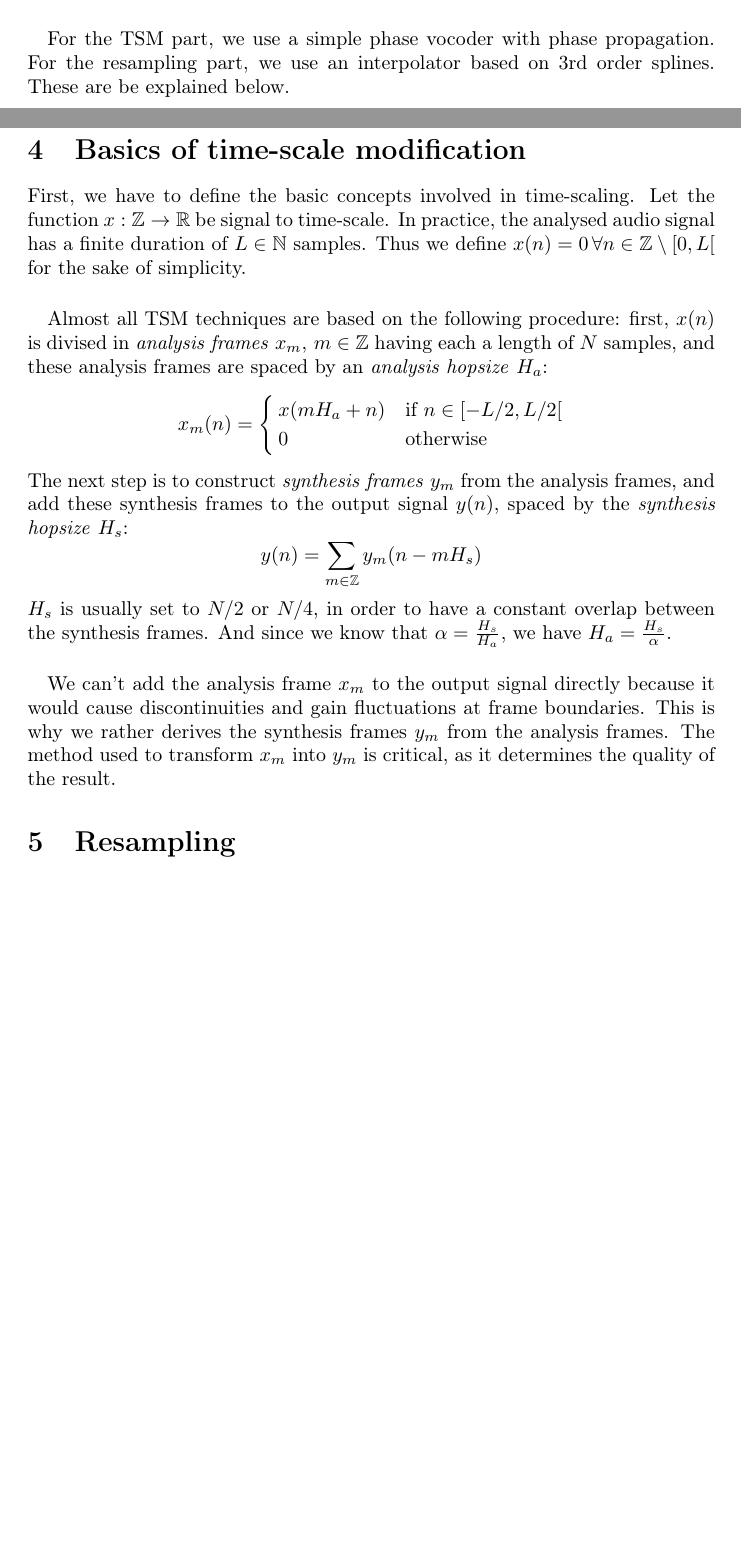
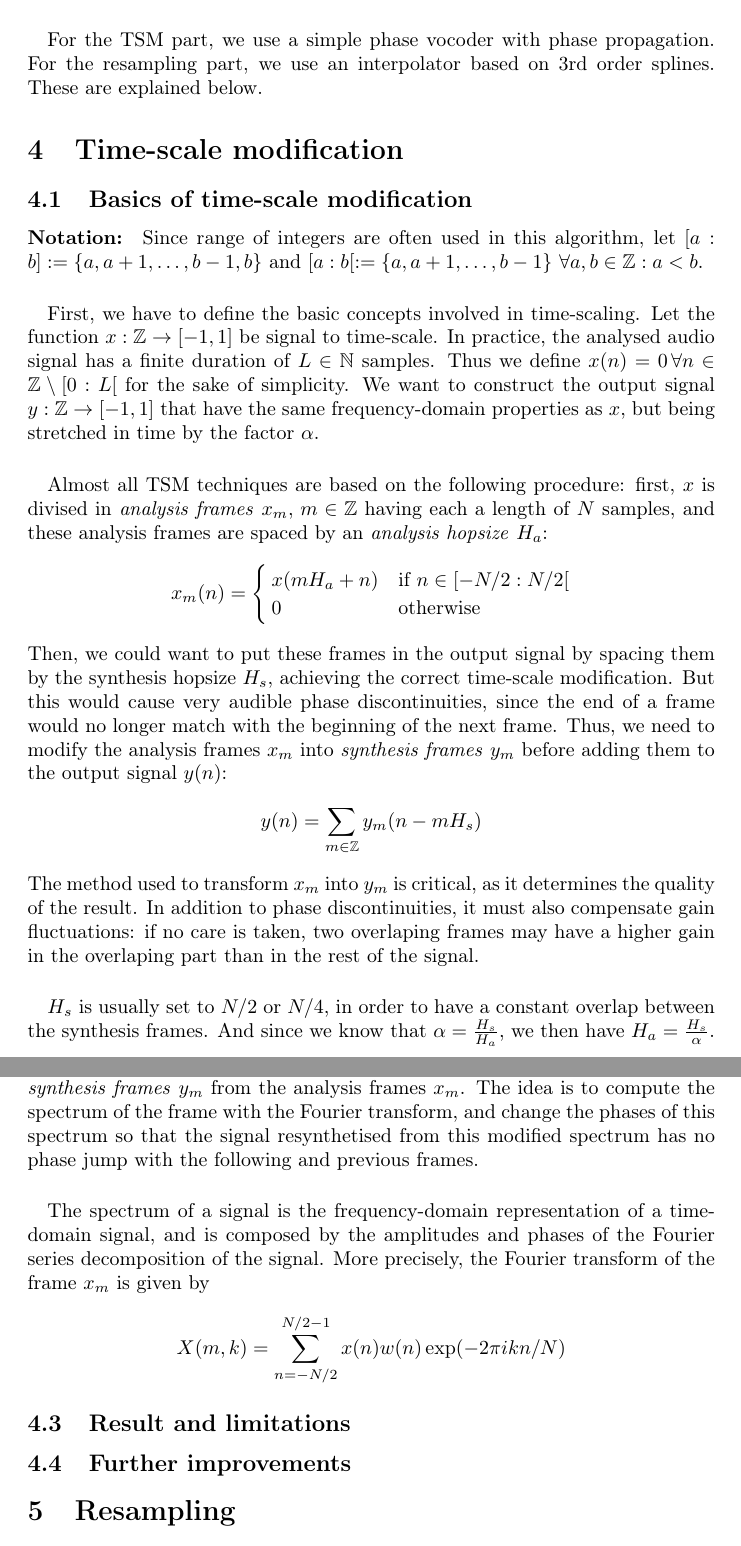
Before and after one commit to TheoVerhelst/OverPitch, a LaTeX paper (doc/Report.tex): two parts of pages 2 and 3 of 5 before the commit and two parts of pages 3 and 4 of 6 after it, joined at a grey line, cut so that both start at the same text, the shorter picture padded with empty space. Compiled offline with pdfLaTeX; a LaTeX package or settings file that is missing is left out.

Commit message:
Continue report

```diff
--- a/doc/Report.tex
+++ b/doc/Report.tex
@@ -62,5 +95,10 @@ multiplied by \(\alpha\).
 \paragraph{}
 For the TSM part, we use a simple phase vocoder with phase propagation. For the
 resampling part, we use an interpolator based on 3rd order splines. These are
-be explained below.
+explained below.
 
+\section{Time-scale modification}
+\subsection{Basics of time-scale modification}
+\paragraph{Notation:} Since range of integers are often used in this algorithm,
+let  \([a:b]:=\{a,a+1,\dots,b-1,b\}\) and \([a:b[:=\{a,a+1,\dots,b-1\}\)
+\(\forall a,b\in\mathbb{Z}:a<b\).
@@ -70 +105,8 @@ TSM techniques can be grouped in two main categories: \emph{time-domain TSM} and
 \paragraph{}
+First, we have to define the basic concepts involved in time-scaling. Let the
+function \(x:\mathbb{Z}\to[-1, 1]\) be signal to time-scale. In practice,
+the analysed audio signal has a finite duration of \(L\in\mathbb{N}\) samples.
+Thus we define \(x(n)=0\,\forall n\in\mathbb{Z}\setminus [0:L[ \) for the sake
+of simplicity. We want to construct the output signal
+\(y:\mathbb{Z}\to[-1, 1]\) that have the same frequency-domain properties as
+\(x\), but being stretched in time by the factor \(\alpha\).
@@ -98,19 +114,19 @@ at a point of time is not preserved, leading to audible artifacts, known as
-\section{Basics of time-scale modification}
-First, we have to define the basic concepts involved in time-scaling. Let the
-function \(x:\mathbb{Z}\to\mathbb{R}\) be signal to time-scale. In practice,
-the analysed audio signal has a finite duration of \(L\in\mathbb{N}\) samples.
-Thus we define \(x(n)=0\,\forall n\in\mathbb{Z}\setminus [0,L[ \) for the sake of
-simplicity.
-\paragraph{}
-Almost all TSM techniques are based on the following procedure: first, \(x(n)\)
+Almost all TSM techniques are based on the following procedure: first, \(x\)
 is divised in \emph{analysis frames} \(x_m,\,m\in\mathbb{Z}\) having each a
 length of \(N\) samples, and these analysis frames are spaced by an
 \emph{analysis hopsize} \(H_a\):
 \[x_m(n)=\begin{cases}
-	x(mH_a + n) & \text{if }n\in [-L/2, L/2[ \\
+	x(mH_a + n) & \text{if }n\in [-N/2:N/2[ \\
 	0           & \text{otherwise}
 \end{cases}\]
-The next step is to construct \emph{synthesis frames} \(y_m\) from the analysis
-frames, and add these synthesis frames to the output signal \(y(n)\), spaced by
-the \emph{synthesis hopsize} \(H_s\):
+Then, we could want to put these frames in the output signal by spacing them by
+the synthesis hopsize \(H_s\), achieving the correct time-scale modification. But this
+would cause very audible phase discontinuities, since the end of a frame would
+no longer match with the beginning of the next frame. Thus, we need to modify
+the analysis frames \(x_m\) into \emph{synthesis frames} \(y_m\) before adding
+them to the output signal \(y(n)\):
 \[y(n) = \sum_{m\in\mathbb{Z}}y_m(n-mH_s)\]
+The method used to transform \(x_m\) into \(y_m\) is critical, as it determines
+the quality of the result. In addition to phase discontinuities, it must also
+compensate gain fluctuations: if no care is taken, two overlaping frames may have
+a higher gain in the overlaping part than in the rest of the signal.
@@ -117,9 +136,6 @@ the \emph{synthesis hopsize} \(H_s\):
+\end{figure}
+\paragraph{}
 \(H_s\) is usually set to \(N/2\) or \(N/4\), in order to have a constant
 overlap between the synthesis frames. And since we know that
-\(\alpha=\frac{H_s}{H_a}\), we have \(H_a=\frac{H_s}{\alpha}\).
+\(\alpha=\frac{H_s}{H_a}\), we then have \(H_a=\frac{H_s}{\alpha}\).
 \paragraph{}
-We can't add the analysis frame \(x_m\) to the output signal directly because it
-would cause discontinuities and gain fluctuations at frame boundaries. This is
-why we rather derives the synthesis frames \(y_m\) from the analysis frames.
-The method used to transform \(x_m\) into \(y_m\) is
-critical, as it determines the quality of the result.
@@ -129 +141,0 @@ critical, as it determines the quality of the result.
-\end{figure*}
@@ -130,3 +155,17 @@ critical, as it determines the quality of the result.
+The phase vocoder is a common frequency-domain technique used to derive the
+\emph{synthesis frames} \(y_m\)  from the analysis frames \(x_m\). The idea
+is to compute the spectrum of the frame with the Fourier transform, and change
+the phases of this spectrum so that the signal resynthetised from this modified
+spectrum has no phase jump with the following and previous frames.
+\paragraph{}The spectrum of a signal is the frequency-domain representation of
+a time-domain signal, and is composed by the amplitudes and phases of the
+Fourier series decomposition of the signal. More precisely, the Fourier
+transform of the frame \(x_m\) is given by
+\[X(m,k) = \sum_{n=-N/2}^{N/2-1}x(n)w(n)\exp(-2\pi ikn/N)\]
+
+
+\subsection{Result and limitations}
+\subsection{Further improvements}
 
 \section{Resampling}
 The goal of resampling is to reconstruct a continuous-time signal from the given
```
Also changed, not shown: doc/Report.pdf, doc/hann.png (added), doc/pipeline.png, doc/Report.tex (90 more changed lines).
